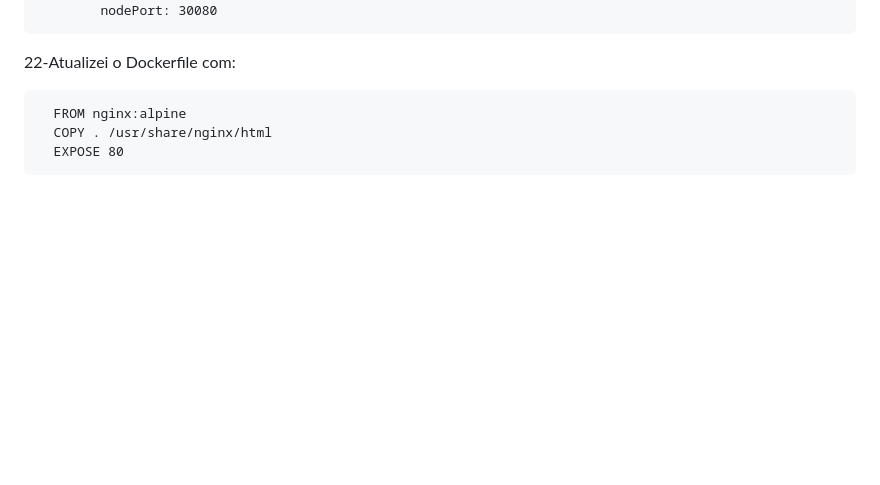
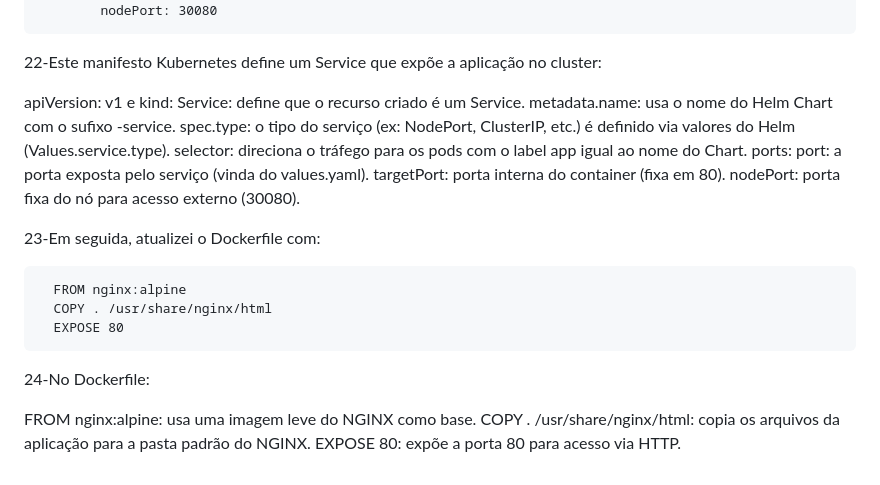
Before and after one commit to PattySousa/MariliaKarateka, a Markdown page: README.md, the part around the change. GitHub-like rendering; blank space fills up the shorter version.

Commit message:
Atualização informações service.yaml e dockerfile

```diff
--- a/README.md
+++ b/README.md
@@ -156,8 +156,25 @@ Site Marilia Karateka
             targetPort: 80
             nodePort: 30080
 
-22-Atualizei o Dockerfile com:
+22-Este manifesto Kubernetes define um Service que expõe a aplicação no cluster:
+
+   apiVersion: v1 e kind: Service: define que o recurso criado é um Service.
+   metadata.name: usa o nome do Helm Chart com o sufixo -service.
+   spec.type: o tipo do serviço (ex: NodePort, ClusterIP, etc.) é definido via valores do Helm (Values.service.type).
+   selector: direciona o tráfego para os pods com o label app igual ao nome do Chart.
+   ports:
+   port: a porta exposta pelo serviço (vinda do values.yaml).
+   targetPort: porta interna do container (fixa em 80).
+   nodePort: porta fixa do nó para acesso externo (30080).
+
+23-Em seguida, atualizei o Dockerfile com:
 
       FROM nginx:alpine
       COPY . /usr/share/nginx/html
       EXPOSE 80
+
+24-No Dockerfile:
+
+   FROM nginx:alpine: usa uma imagem leve do NGINX como base.
+   COPY . /usr/share/nginx/html: copia os arquivos da aplicação para a pasta padrão do NGINX.
+   EXPOSE 80: expõe a porta 80 para acesso via HTTP.
```
